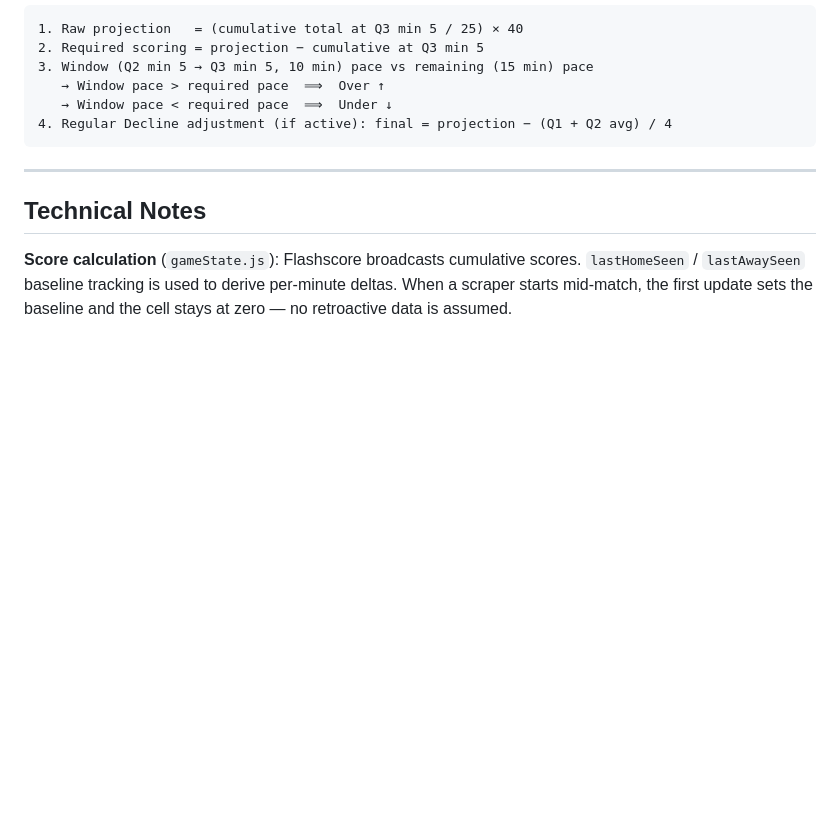
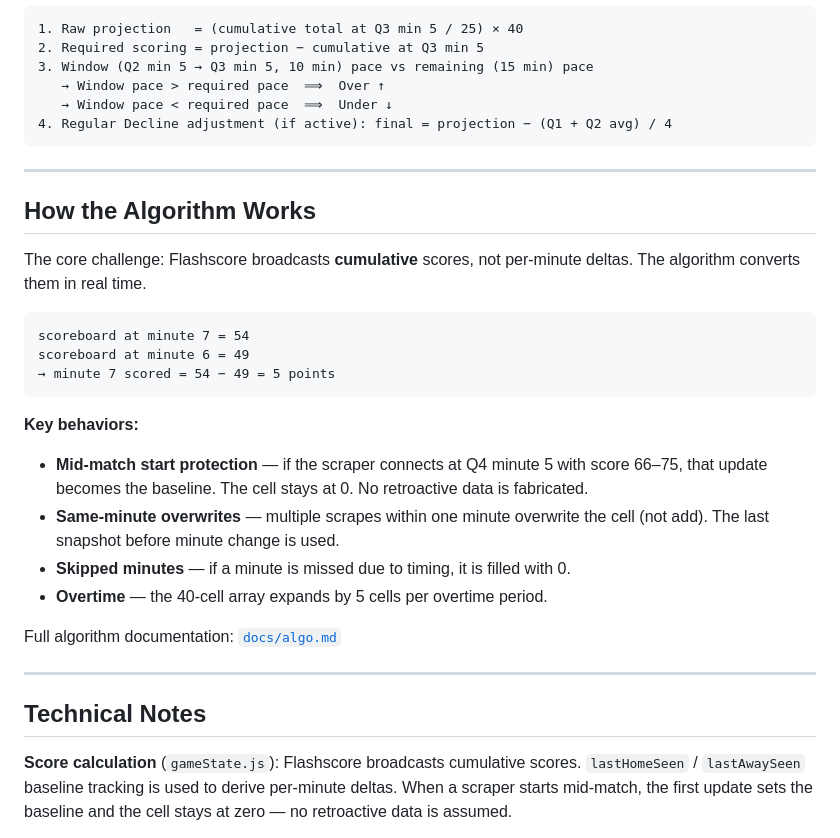
Before and after one commit to aral-by/basketscrape, a Markdown page: README.md, the part around the change. Rendered like a GitHub page; blank space fills up the shorter version.

Commit message:
docs: algo.md translated to English, README algorithm section added

````diff
--- a/README.md
+++ b/README.md
@@ -135,6 +135,27 @@ Prediction engine tab:
 
 ---
 
+## How the Algorithm Works
+
+The core challenge: Flashscore broadcasts **cumulative** scores, not per-minute deltas. The algorithm converts them in real time.
+
+```
+scoreboard at minute 7 = 54
+scoreboard at minute 6 = 49
+→ minute 7 scored = 54 − 49 = 5 points
+```
+
+**Key behaviors:**
+
+- **Mid-match start protection** — if the scraper connects at Q4 minute 5 with score 66–75, that update becomes the baseline. The cell stays at 0. No retroactive data is fabricated.
+- **Same-minute overwrites** — multiple scrapes within one minute overwrite the cell (not add). The last snapshot before minute change is used.
+- **Skipped minutes** — if a minute is missed due to timing, it is filled with 0.
+- **Overtime** — the 40-cell array expands by 5 cells per overtime period.
+
+Full algorithm documentation: [`docs/algo.md`](docs/algo.md)
+
+---
+
 ## Technical Notes
 
 **Score calculation** (`gameState.js`): Flashscore broadcasts cumulative scores. `lastHomeSeen` / `lastAwaySeen` baseline tracking is used to derive per-minute deltas. When a scraper starts mid-match, the first update sets the baseline and the cell stays at zero — no retroactive data is assumed.
````
Also changed, not shown: docs/algo.md (+89 -90 lines).
